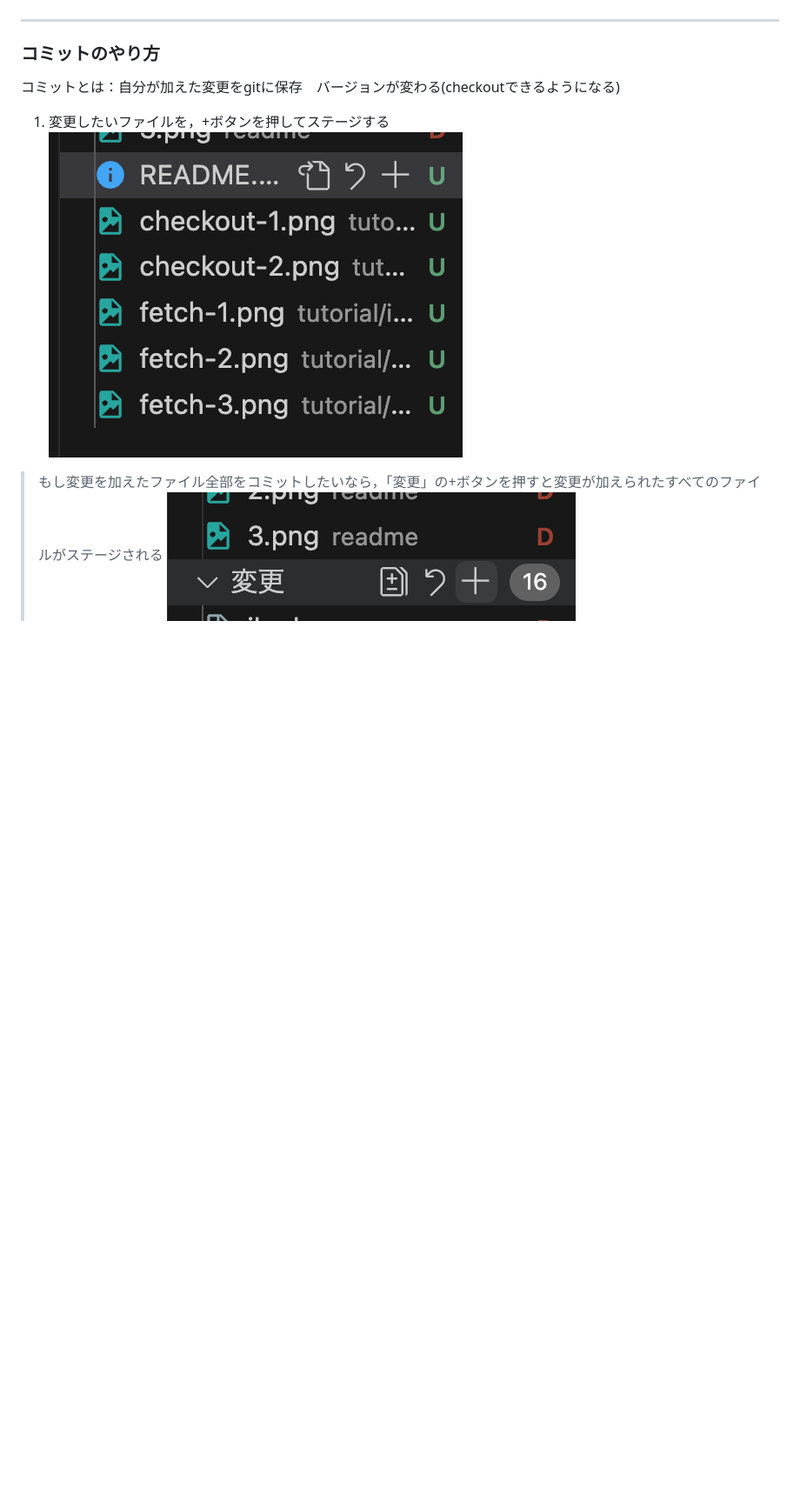
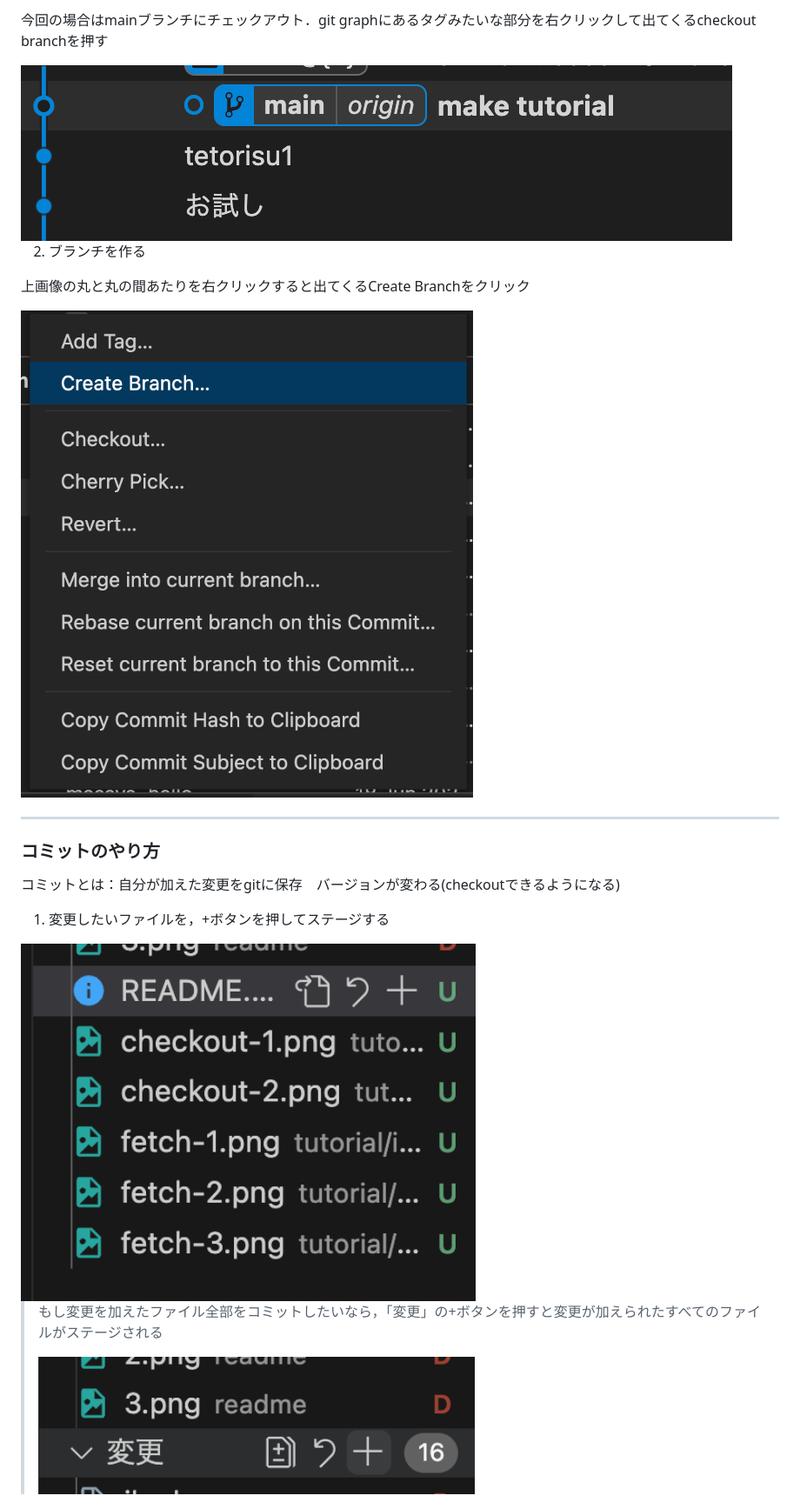
Before and after one commit to bmvdsfy/411-kensyu, a Markdown page: tutorial/README.md, the part around the change printed below. Shown: that part at 87% size. Rendered like a GitHub page; pictures changed too: tutorial/images/branch-1.png (added), tutorial/images/branch-2.png (added); blank space fills up the shorter version.

Commit message:
how to create branch / commit

```diff
--- a/tutorial/README.md
+++ b/tutorial/README.md
@@ -30,3 +48,12 @@
+今回の場合はmainブランチにチェックアウト．git graphにあるタグみたいな部分を右クリックして出てくるcheckout branchを押す
+
+<img src="./images/branch-1.png">
+
+2. ブランチを作る
+
+上画像の丸と丸の間あたりを右クリックすると出てくるCreate Branchをクリック
+
+<img src="./images/branch-2.png">
 
 ---
 
@@ -34,10 +61,12 @@
 コミットとは：自分が加えた変更をgitに保存　バージョンが変わる(checkoutできるようになる)
 
 1. 変更したいファイルを，+ボタンを押してステージする
-![1](./images/commit-1.png)
+
+<img src="./images/commit-1.png" width="60%">
 
 > もし変更を加えたファイル全部をコミットしたいなら，「変更」の+ボタンを押すと変更が加えられたすべてのファイルがステージされる
-> ![2](./images/commit-2.png)
+>
+> <img src="./images/commit-2.png" width="60%">
 
 2. コミットメッセージを書き，コミット
 自分がどんな変更を加えたか(未来の自分と)みんなに教える．見て大体何をコミットしたか分かる名前がいい
```
Also changed, not shown: other parts of tutorial/README.md (+33 -8 lines), tutorial/images/branch-0.png (added), tutorial/images/branch-3.png (added), tutorial/images/commit-4.png (added), tutorial/images/commit-5.png (added).
